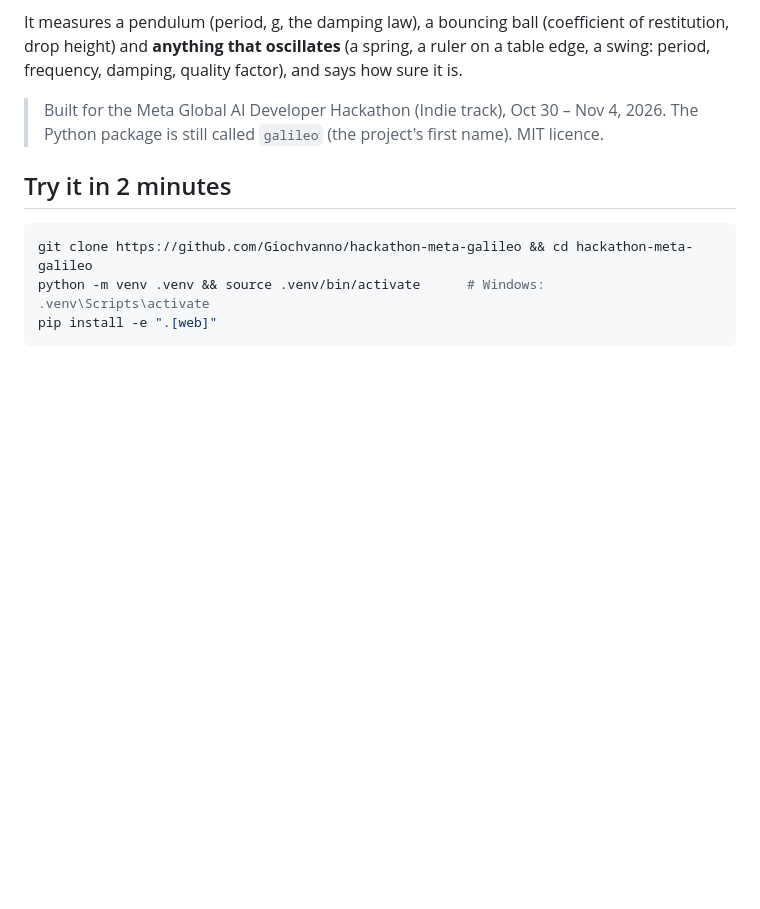
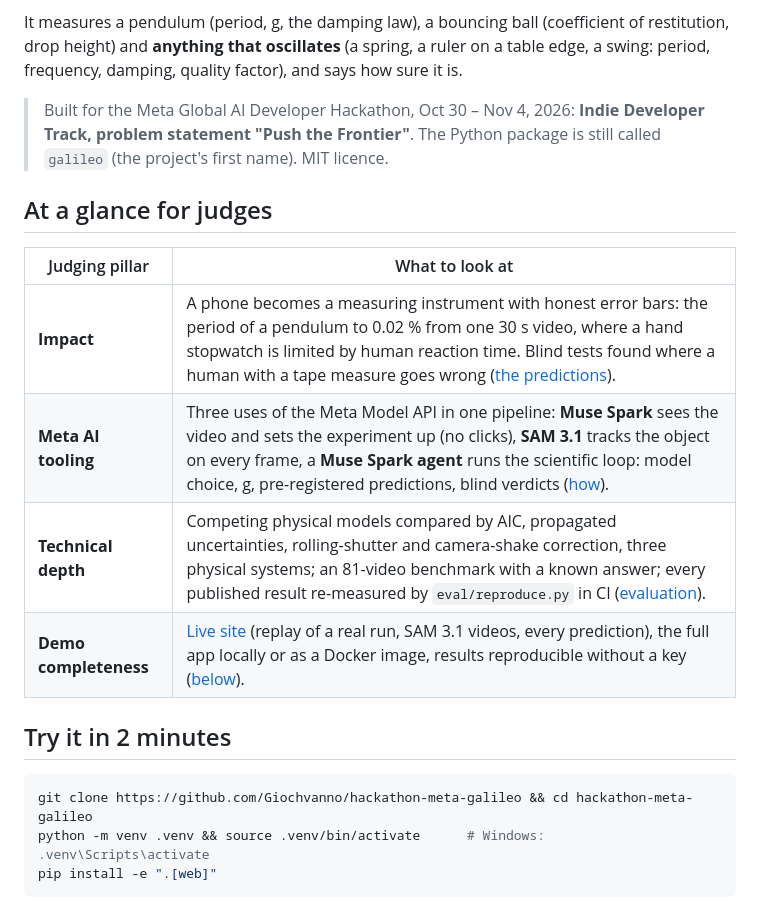
Before and after one commit to Giochvanno/hackathon-meta-galileo, a Markdown page: README.md, the part around the change. Rendered like a GitHub page; blank space fills up the shorter version.

Commit message:
README: judge overview and track

```diff
--- a/README.md
+++ b/README.md
@@ -21,8 +21,18 @@ It measures a pendulum (period, g, the damping law), a bouncing ball (coefficien
 restitution, drop height) and **anything that oscillates** (a spring, a ruler on a table edge,
 a swing: period, frequency, damping, quality factor), and says how sure it is.
 
-> Built for the Meta Global AI Developer Hackathon (Indie track), Oct 30 – Nov 4, 2026.
+> Built for the Meta Global AI Developer Hackathon, Oct 30 – Nov 4, 2026: **Indie Developer Track,
+> problem statement "Push the Frontier"**.
 > The Python package is still called `galileo` (the project's first name). MIT licence.
+
+## At a glance for judges
+
+| Judging pillar | What to look at |
+|---|---|
+| **Impact** | A phone becomes a measuring instrument with honest error bars: the period of a pendulum to 0.02 % from one 30 s video, where a hand stopwatch is limited by human reaction time. Blind tests found where a human with a tape measure goes wrong ([the predictions](#the-predictions-pre-registered-by-the-agent-tested-blind)). |
+| **Meta AI tooling** | Three uses of the Meta Model API in one pipeline: **Muse Spark** sees the video and sets the experiment up (no clicks), **SAM 3.1** tracks the object on every frame, a **Muse Spark agent** runs the scientific loop: model choice, g, pre-registered predictions, blind verdicts ([how](#how-the-measurement-works)). |
+| **Technical depth** | Competing physical models compared by AIC, propagated uncertainties, rolling-shutter and camera-shake correction, three physical systems; an 81-video benchmark with a known answer; every published result re-measured by `eval/reproduce.py` in CI ([evaluation](eval/README.md)). |
+| **Demo completeness** | [Live site](https://giochvanno.github.io/hackathon-meta-galileo/) (replay of a real run, SAM 3.1 videos, every prediction), the full app locally or as a Docker image, results reproducible without a key ([below](#try-it-in-2-minutes)). |
 
 ## Try it in 2 minutes
 
```
